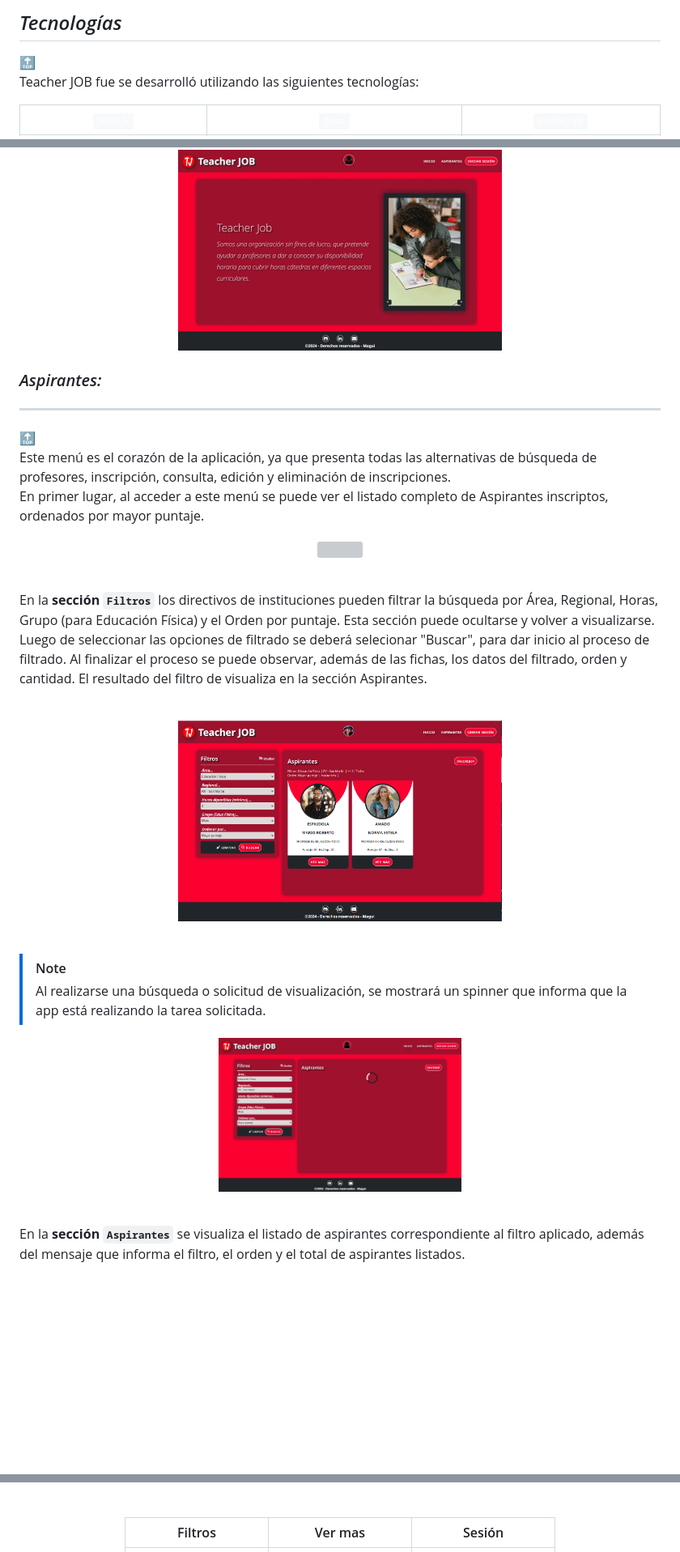
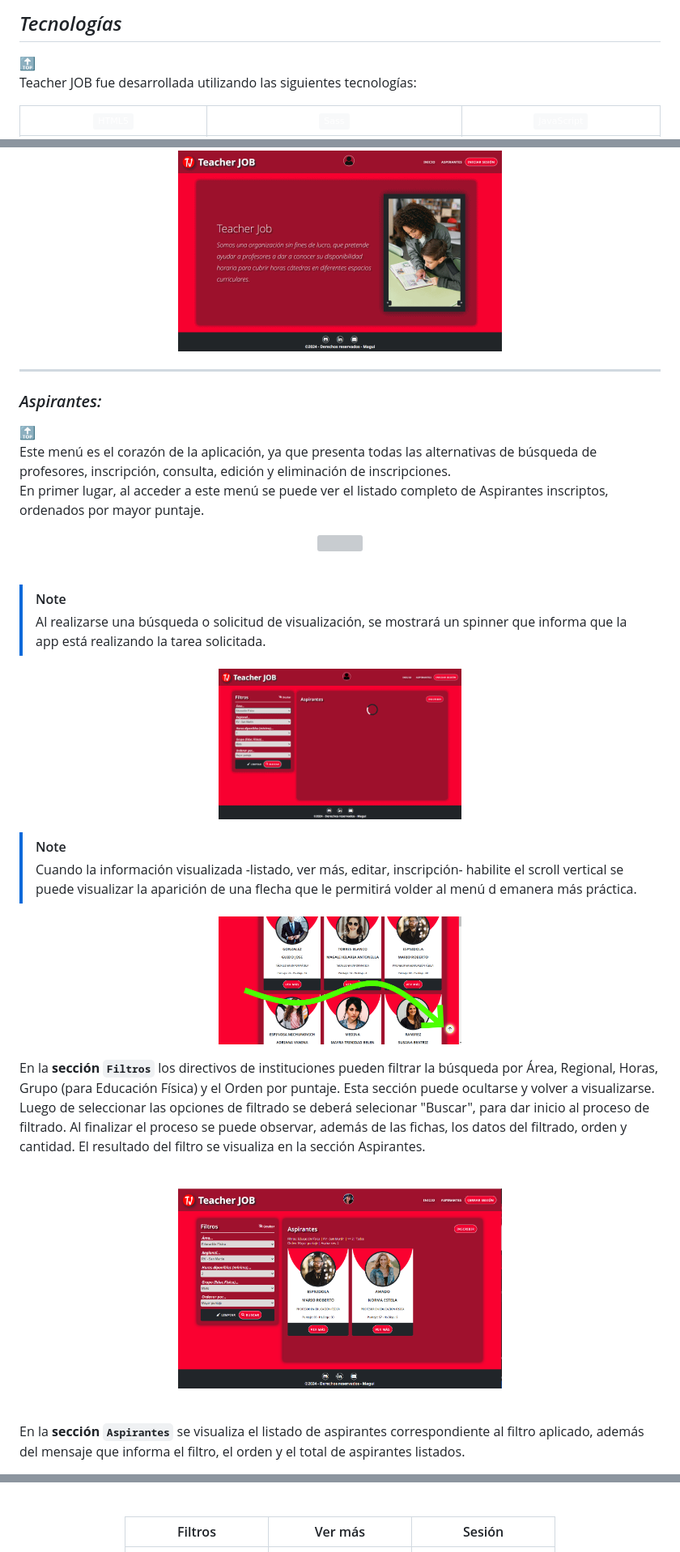
Before and after one commit to MaguiBrollo/ADA_TeacherJob_mod04_tf, a Markdown page: README.md, 3 parts joined by grey strips. Shown: that part at 81% size. Rendered like a GitHub page; pictures changed too: imgReadme/AspirantesSpinner.png (deleted), imgReadme/Spinner.gif (added), imgReadme/flecha.png (added); badges without logos; blank space fills up the shorter version; grey boxes are pictures that could not be loaded.

Commit message:
Readme: avances.

```diff
--- a/README.md
+++ b/README.md
@@ -61,7 +61,7 @@ Teacher JOB es una app desarrollada como Trabajo Final del "Módulo 4 - Aisncron
 ## _Tecnologías_
 
 [:top:](#tabla-de-contenidos) <br>
-Teacher JOB fue se desarrolló utilizando las siguientes tecnologías:
+Teacher JOB fue desarrollada utilizando las siguientes tecnologías:
 
 <div align="center">
 
@@ -91,10 +90,9 @@ Al iniciar la aplicación, se visualiza un mensaje de bienvenida con un carussel
    <img src="imgReadme/carrusel.gif" width="400px" alt-text="Carrusel">
 </p>
 
-### _Aspirantes:_
-
 ---
 
+### _Aspirantes:_
 [:top:](#menús) <br>
 Este menú es el corazón de la aplicación, ya que presenta todas las alternativas de búsqueda de profesores, inscripción, consulta, edición y eliminación de inscripciones. <br>
 En primer lugar, al acceder a este menú se puede ver el listado completo de Aspirantes inscriptos, ordenados por mayor puntaje.
@@ -105,21 +103,27 @@ En primer lugar, al acceder a este menú se puede ver el listado completo de Asp
 
 <br>
 
+> [!NOTE]
+> Al realizarse una búsqueda o solicitud de visualización, se mostrará un spinner que informa que la app está realizando la tarea solicitada.
+
+<p align="center" >
+   <img src="imgReadme/Spinner.gif" width="300px" alt-text="Flecha">
+</p>
+
+> [!NOTE]
+> Cuando la información visualizada -listado, ver más, editar, inscripción- habilite el scroll vertical se puede visualizar la aparición de una flecha que le permitirá volder al menú d emanera más práctica.
+
+<p align="center" >
+   <img src="imgReadme/flecha.png" width="300px" alt-text="Flecha">
+</p>
+
+
 En la **sección `Filtros`** los directivos de instituciones pueden filtrar la búsqueda por Área, Regional, Horas, Grupo (para Educación Física) y el Orden por puntaje. Esta sección puede ocultarse y volver a visualizarse. <br>
-Luego de seleccionar las opciones de filtrado se deberá selecionar "Buscar", para dar inicio al proceso de filtrado. Al finalizar el proceso se puede observar, además de las fichas, los datos del filtrado, orden y cantidad. El resultado del filtro de visualiza en la sección Aspirantes.
+Luego de seleccionar las opciones de filtrado se deberá selecionar "Buscar", para dar inicio al proceso de filtrado. Al finalizar el proceso se puede observar, además de las fichas, los datos del filtrado, orden y cantidad. El resultado del filtro se visualiza en la sección Aspirantes.
 
 <br>
 <p align="center" >
    <img src="imgReadme/aspirantesFiltro.png" width="400px" alt-text="Spinner">
-</p>
-
-<br>
-
-> [!NOTE]
-> Al realizarse una búsqueda o solicitud de visualización, se mostrará un spinner que informa que la app está realizando la tarea solicitada.
-
-<p align="center" >
-   <img src="imgReadme/AspirantesSpinner.png" width="300px" alt-text="Spinner">
 </p>
 
 <br>
@@ -210,7 +216,7 @@ Todas las opciones antes descriptas, se encuentran diposnibles para los diferent
 
 <div align="center">
 
-|                         Filtros                         |                     Ver mas                      |                      Sesión                      |
+|                         Filtros                         |                     Ver más                      |                      Sesión                      |
 | :-----------------------------------------------------: | :----------------------------------------------: | :----------------------------------------------: |
 | <img src="imgReadme/mobile06Filtros.png" width="150px"> | <img src="imgReadme/mobile04.png" width="150px"> | <img src="imgReadme/mobile03.png" width="150px"> |
 
```
Also changed, not shown: other parts of README.md (+12 -11 lines), imgReadme/SesionError.gif (added), imgReadme/SesionIniciarError.png (deleted).
